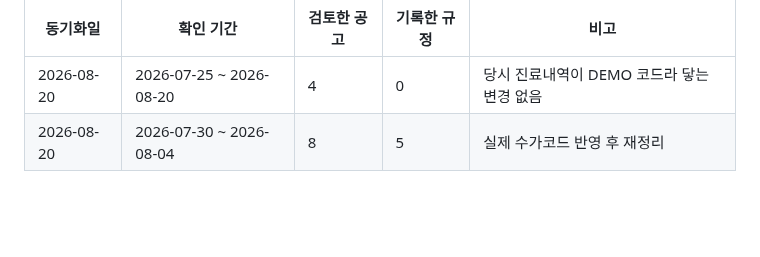
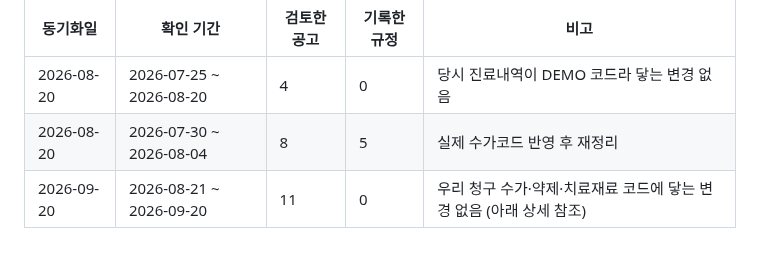
Before and after one commit to t-hajongkim/hira-billing-e2e2, a Markdown page: rules/HIRA_RULES.md, the part around one of its changes. Drawn GitHub-style; blank space fills up the shorter version.

Commit message:
hira-rule-sync: 2026-08-21~2026-09-20 확인, 우리 청구에 닿는 변경 없음
Co-authored-by: Copilot <223556219+Copilot@users.noreply.github.com>

```diff
--- a/rules/HIRA_RULES.md
+++ b/rules/HIRA_RULES.md
@@ -147,3 +147,4 @@ AI 가 환자 진료내역과 대조하는 근거 문서입니다. `hira-rule-sy
 |---|---|---|---|---|
 | 2026-08-20 | 2026-07-25 ~ 2026-08-20 | 4 | 0 | 당시 진료내역이 DEMO 코드라 닿는 변경 없음 |
 | 2026-08-20 | 2026-07-30 ~ 2026-08-04 | 8 | 5 | 실제 수가코드 반영 후 재정리 |
+| 2026-09-20 | 2026-08-21 ~ 2026-09-20 | 11 | 0 | 우리 청구 수가·약제·치료재료 코드에 닿는 변경 없음 (아래 상세 참조) |
```
Also changed, not shown: other parts of rules/HIRA_RULES.md (+1 -1 lines).
